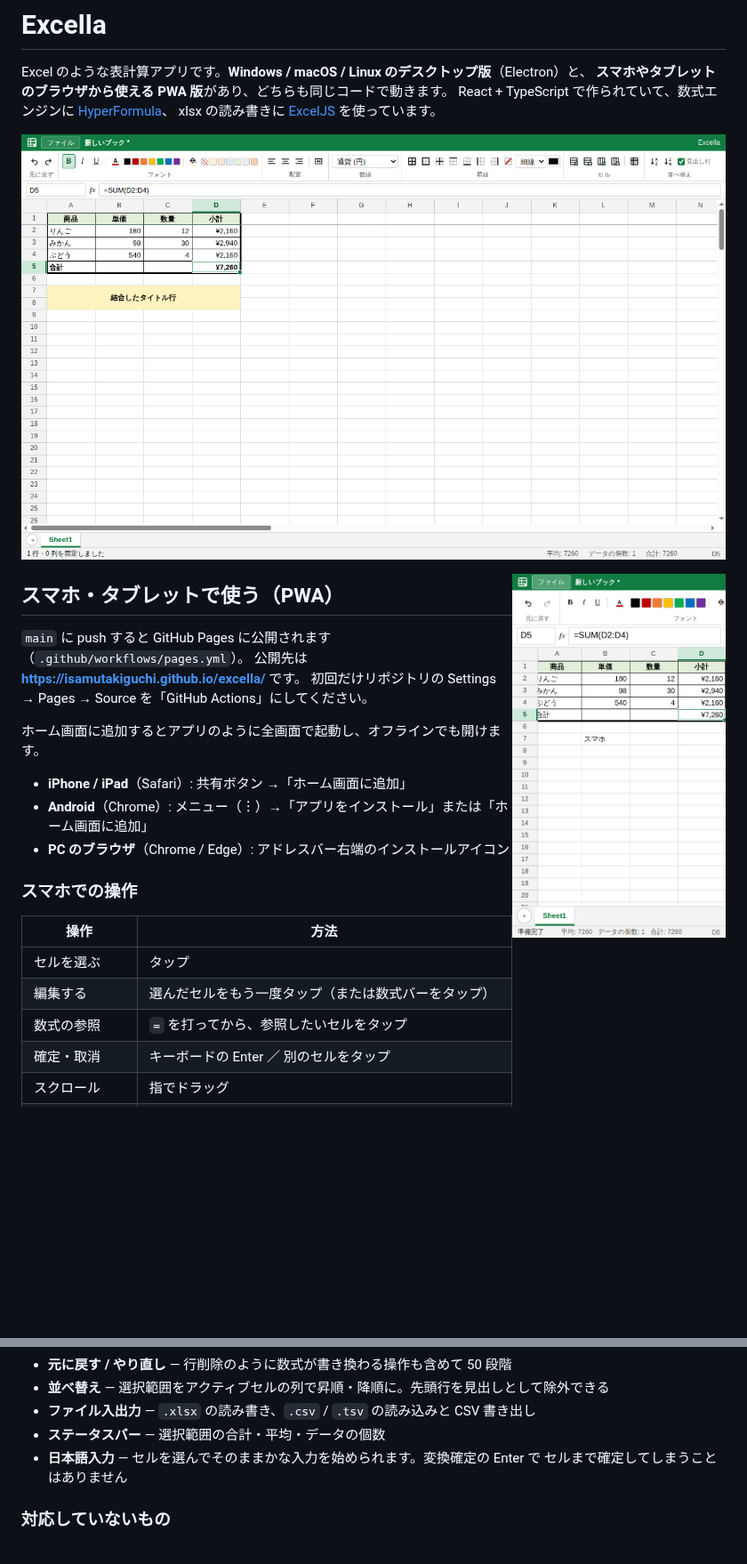
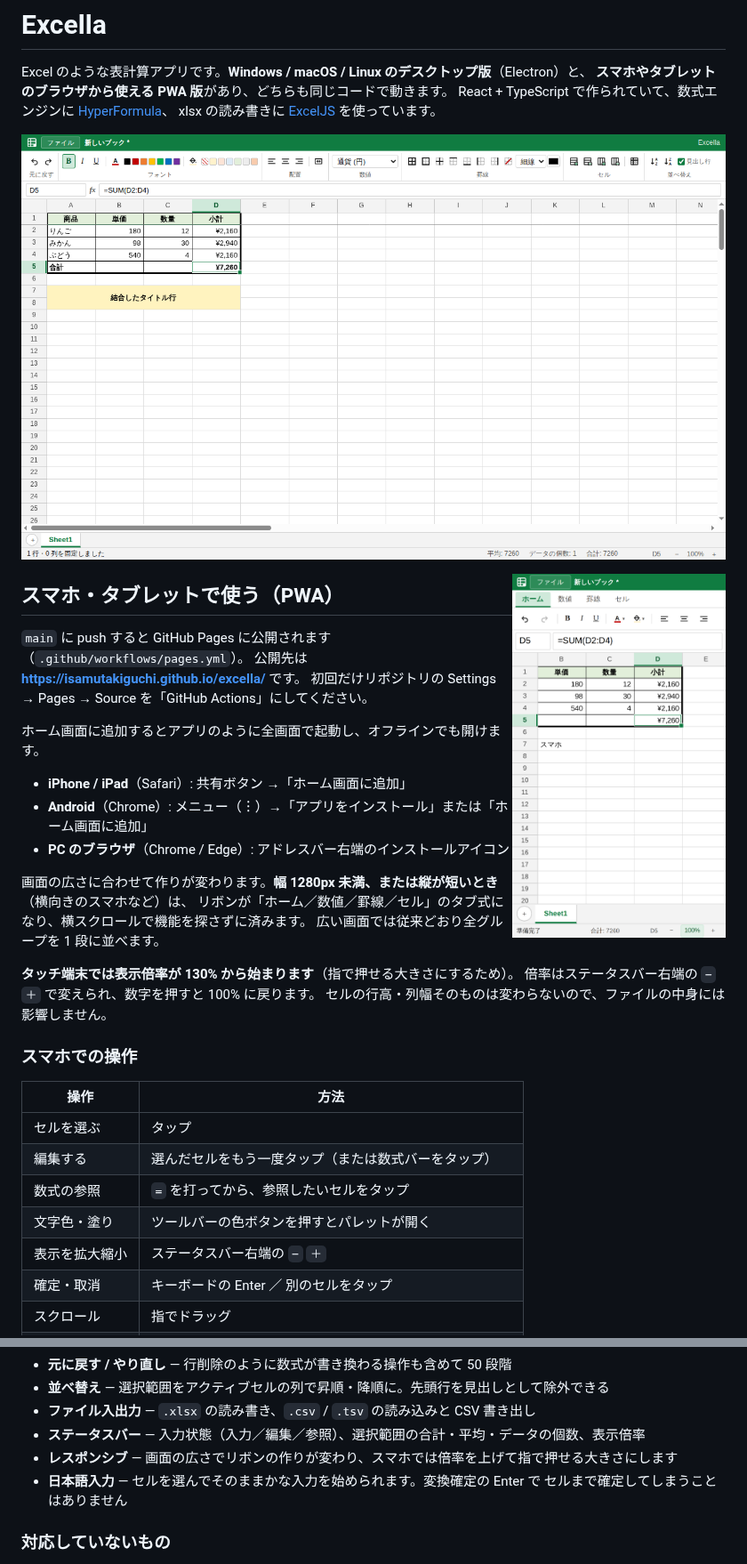
Before and after one commit to IsamuTakiguchi/excella, a Markdown page: README.md, 2 parts joined by grey strips. Shown at 89% size. Rendered like a GitHub page; pictures changed too: docs/screenshot-mobile.png, docs/screenshot.png; blank space fills up the shorter version.

```diff
--- a/README.md
+++ b/README.md
@@ -21,6 +21,14 @@ xlsx の読み書きに [ExcelJS](https://github.com/exceljs/exceljs) を使っ
 - **Android**（Chrome）: メニュー（︙）→「アプリをインストール」または「ホーム画面に追加」
 - **PC のブラウザ**（Chrome / Edge）: アドレスバー右端のインストールアイコン
 
+画面の広さに合わせて作りが変わります。**幅 1280px 未満、または縦が短いとき**（横向きのスマホなど）は、
+リボンが「ホーム／数値／罫線／セル」のタブ式になり、横スクロールで機能を探さずに済みます。
+広い画面では従来どおり全グループを 1 段に並べます。
+
+**タッチ端末では表示倍率が 130% から始まります**（指で押せる大きさにするため）。
+倍率はステータスバー右端の `−` `＋` で変えられ、数字を押すと 100% に戻ります。
+セルの行高・列幅そのものは変わらないので、ファイルの中身には影響しません。
+
 ### スマホでの操作
 
 | 操作           | 方法                                                   |
@@ -28,6 +36,8 @@ xlsx の読み書きに [ExcelJS](https://github.com/exceljs/exceljs) を使っ
 | セルを選ぶ     | タップ                                                 |
 | 編集する       | 選んだセルをもう一度タップ（または数式バーをタップ）   |
 | 数式の参照     | `=` を打ってから、参照したいセルをタップ               |
+| 文字色・塗り   | ツールバーの色ボタンを押すとパレットが開く             |
+| 表示を拡大縮小 | ステータスバー右端の `−` `＋`                          |
 | 確定・取消     | キーボードの Enter ／ 別のセルをタップ                 |
 | スクロール     | 指でドラッグ                                           |
 | メニュー       | 長押し（切り取り・貼り付け・行列の挿入削除・結合など） |
@@ -70,7 +80,8 @@ xlsx の読み書きに [ExcelJS](https://github.com/exceljs/exceljs) を使っ
 - **元に戻す / やり直し** — 行削除のように数式が書き換わる操作も含めて 50 段階
 - **並べ替え** — 選択範囲をアクティブセルの列で昇順・降順に。先頭行を見出しとして除外できる
 - **ファイル入出力** — `.xlsx` の読み書き、`.csv` / `.tsv` の読み込みと CSV 書き出し
-- **ステータスバー** — 選択範囲の合計・平均・データの個数
+- **ステータスバー** — 入力状態（入力／編集／参照）、選択範囲の合計・平均・データの個数、表示倍率
+- **レスポンシブ** — 画面の広さでリボンの作りが変わり、スマホでは倍率を上げて指で押せる大きさにします
 - **日本語入力** — セルを選んでそのままかな入力を始められます。変換確定の Enter で
   セルまで確定してしまうことはありません
 
```
Also changed, not shown: CLAUDE.md (+9 -1 lines), 13 other files.
